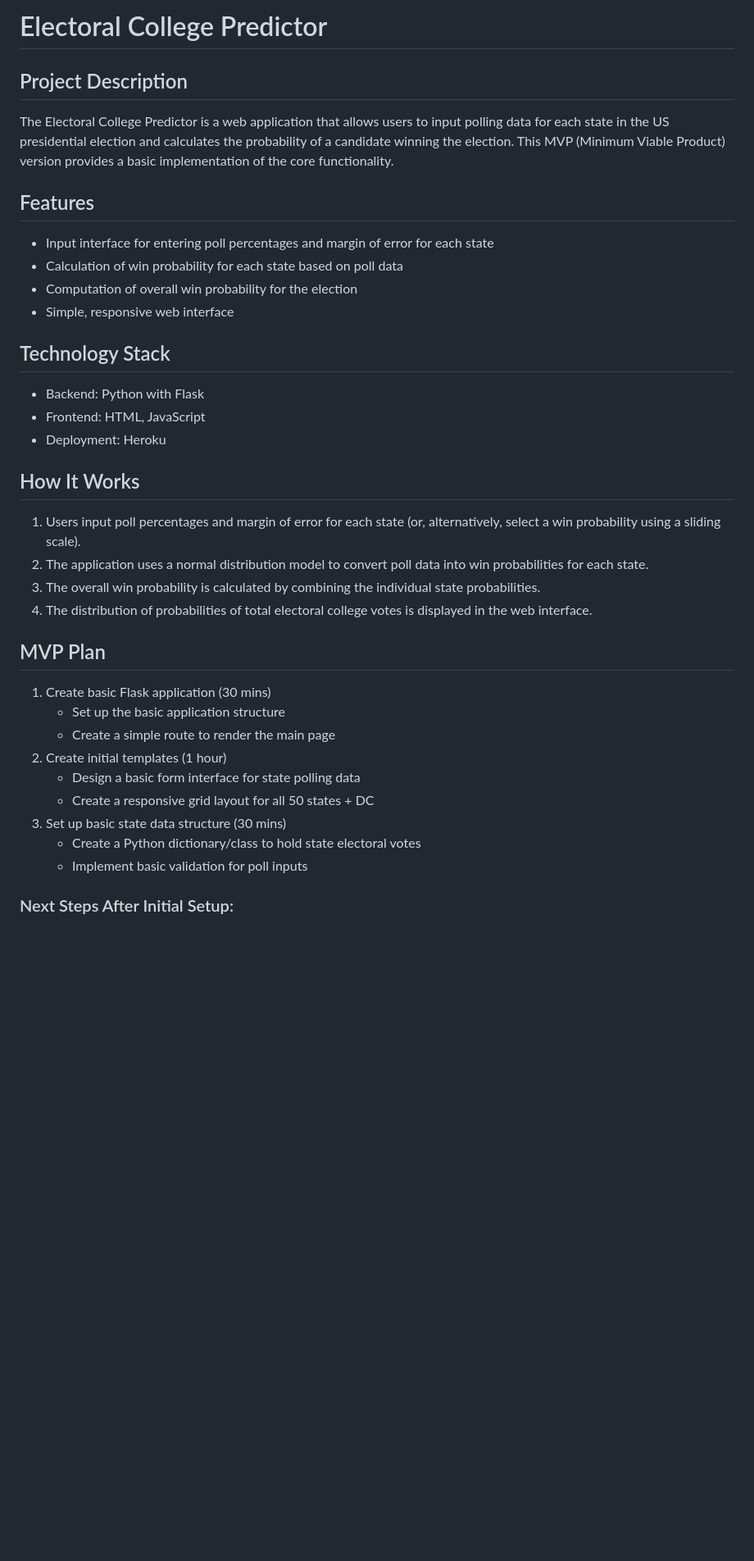
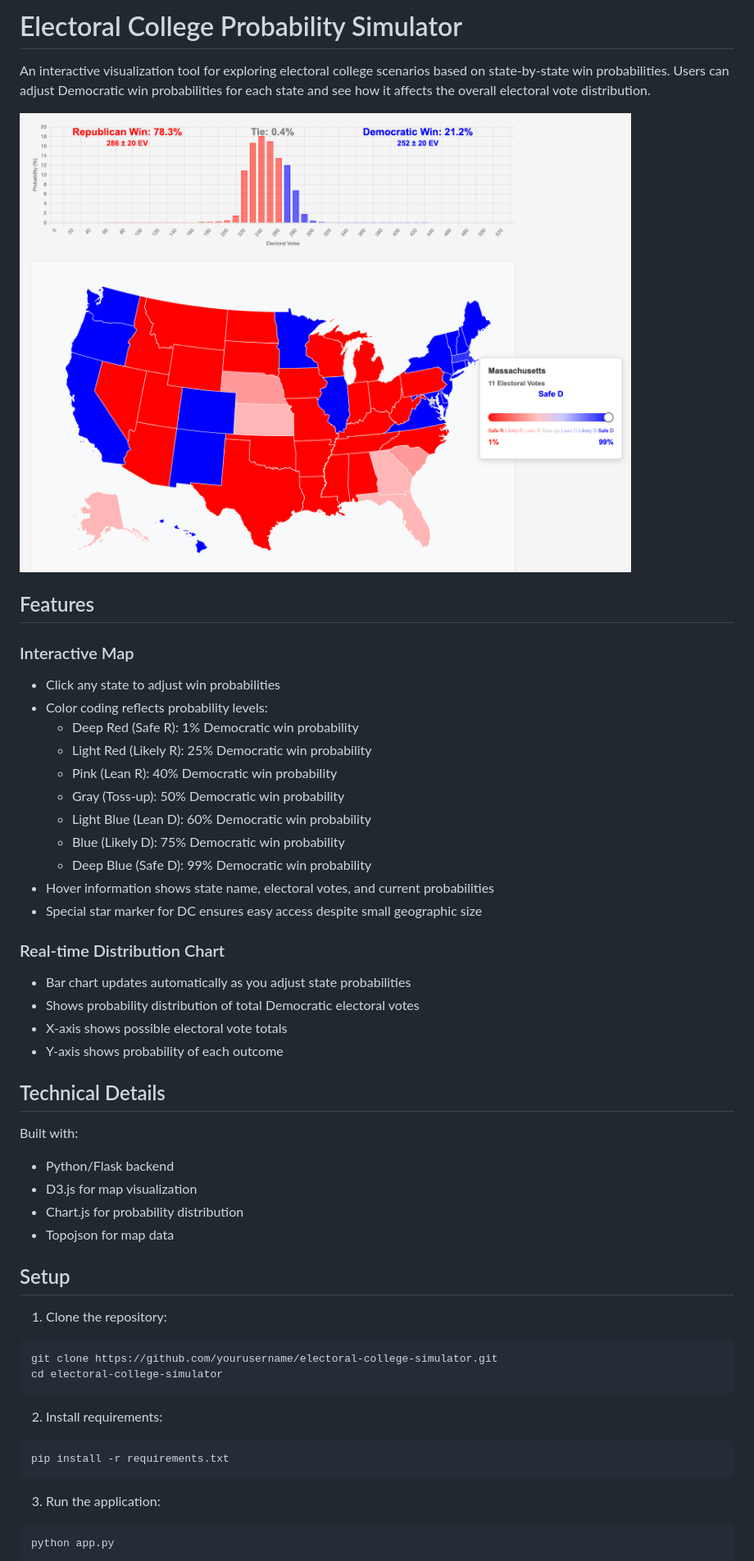
Before and after one commit to aaholmes/elections, a Markdown page: README.md, the part around the change printed below. Shown: that part at 82% size. Rendered like a GitHub page; pictures changed too: screenshot.png (added); blank space fills up the shorter version.

Commit message:
Update readme, add screenshot and license

````diff
--- a/README.md
+++ b/README.md
@@ -1,40 +1,53 @@
-# Electoral College Predictor
+# Electoral College Probability Simulator
 
-## Project Description
+An interactive visualization tool for exploring electoral college scenarios based on state-by-state win probabilities. Users can adjust Democratic win probabilities for each state and see how it affects the overall electoral vote distribution.
 
-The Electoral College Predictor is a web application that allows users to input polling data for each state in the US presidential election and calculates the probability of a candidate winning the election. This MVP (Minimum Viable Product) version provides a basic implementation of the core functionality.
+![Electoral College Simulator Screenshot](screenshot.png)
 
 ## Features
 
-- Input interface for entering poll percentages and margin of error for each state
-- Calculation of win probability for each state based on poll data
-- Computation of overall win probability for the election
-- Simple, responsive web interface
+### Interactive Map
+- Click any state to adjust win probabilities
+- Color coding reflects probability levels:
+  - Deep Red (Safe R): 1% Democratic win probability
+  - Light Red (Likely R): 25% Democratic win probability
+  - Pink (Lean R): 40% Democratic win probability
+  - Gray (Toss-up): 50% Democratic win probability
+  - Light Blue (Lean D): 60% Democratic win probability
+  - Blue (Likely D): 75% Democratic win probability
+  - Deep Blue (Safe D): 99% Democratic win probability
+- Hover information shows state name, electoral votes, and current probabilities
+- Special star marker for DC ensures easy access despite small geographic size
 
-## Technology Stack
+### Real-time Distribution Chart
+- Bar chart updates automatically as you adjust state probabilities
+- Shows probability distribution of total Democratic electoral votes
+- X-axis shows possible electoral vote totals
+- Y-axis shows probability of each outcome
 
-- Backend: Python with Flask
-- Frontend: HTML, JavaScript
-- Deployment: Heroku
+## Technical Details
 
-## How It Works
+Built with:
+- Python/Flask backend
+- D3.js for map visualization
+- Chart.js for probability distribution
+- Topojson for map data
 
-1. Users input poll percentages and margin of error for each state (or, alternatively, select a win probability using a sliding scale).
-2. The application uses a normal distribution model to convert poll data into win probabilities for each state.
-3. The overall win probability is calculated by combining the individual state probabilities.
-4. The distribution of probabilities of total electoral college votes is displayed in the web interface.
+## Setup
 
-## MVP Plan
+1. Clone the repository:
+```bash
+git clone https://github.com/yourusername/electoral-college-simulator.git
+cd electoral-college-simulator
+```
 
-1. Create basic Flask application (30 mins)
-   - Set up the basic application structure
-   - Create a simple route to render the main page
-2. Create initial templates (1 hour)
-   - Design a basic form interface for state polling data
-   - Create a responsive grid layout for all 50 states + DC
-3. Set up basic state data structure (30 mins)
-   - Create a Python dictionary/class to hold state electoral votes
-   - Implement basic validation for poll inputs
+2. Install requirements:
+```bash
+pip install -r requirements.txt
+```
 
-### Next Steps After Initial Setup:
+3. Run the application:
+```bash
+python app.py
+```
 
````
Also changed, not shown: other parts of README.md (+37 -9 lines), 1 other file.
